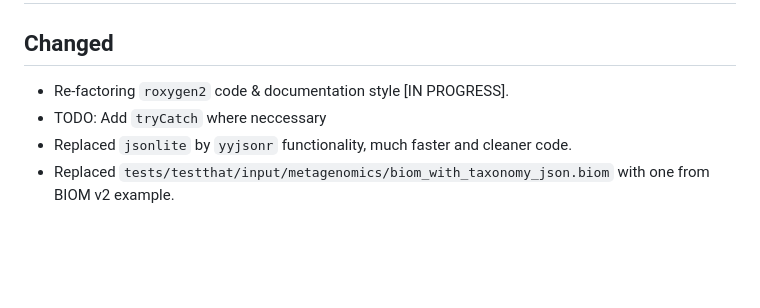
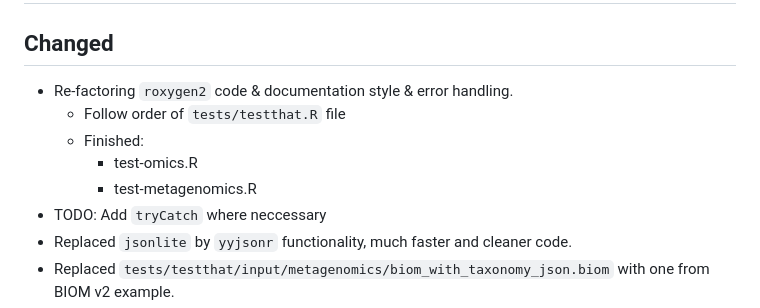
Before and after one commit to agusinac/OmicFlow, a Markdown page: NEWS.md, the part around the change. Rendered like a GitHub page; blank space fills up the shorter version.

Commit message:
added notes

```diff
--- a/NEWS.md
+++ b/NEWS.md
@@ -1,7 +1,11 @@
 # OmicFlow 1.6.0.9003
 
 ## Changed
-- Re-factoring `roxygen2` code & documentation style [IN PROGRESS].
+- Re-factoring `roxygen2` code & documentation style & error handling.
+    - Follow order of `tests/testthat.R` file
+    - Finished:
+        - test-omics.R
+        - test-metagenomics.R
 - TODO: Add `tryCatch` where neccessary
 - Replaced `jsonlite` by `yyjsonr` functionality, much faster and cleaner code.
 - Replaced `tests/testthat/input/metagenomics/biom_with_taxonomy_json.biom` with one from BIOM v2 example.
```
